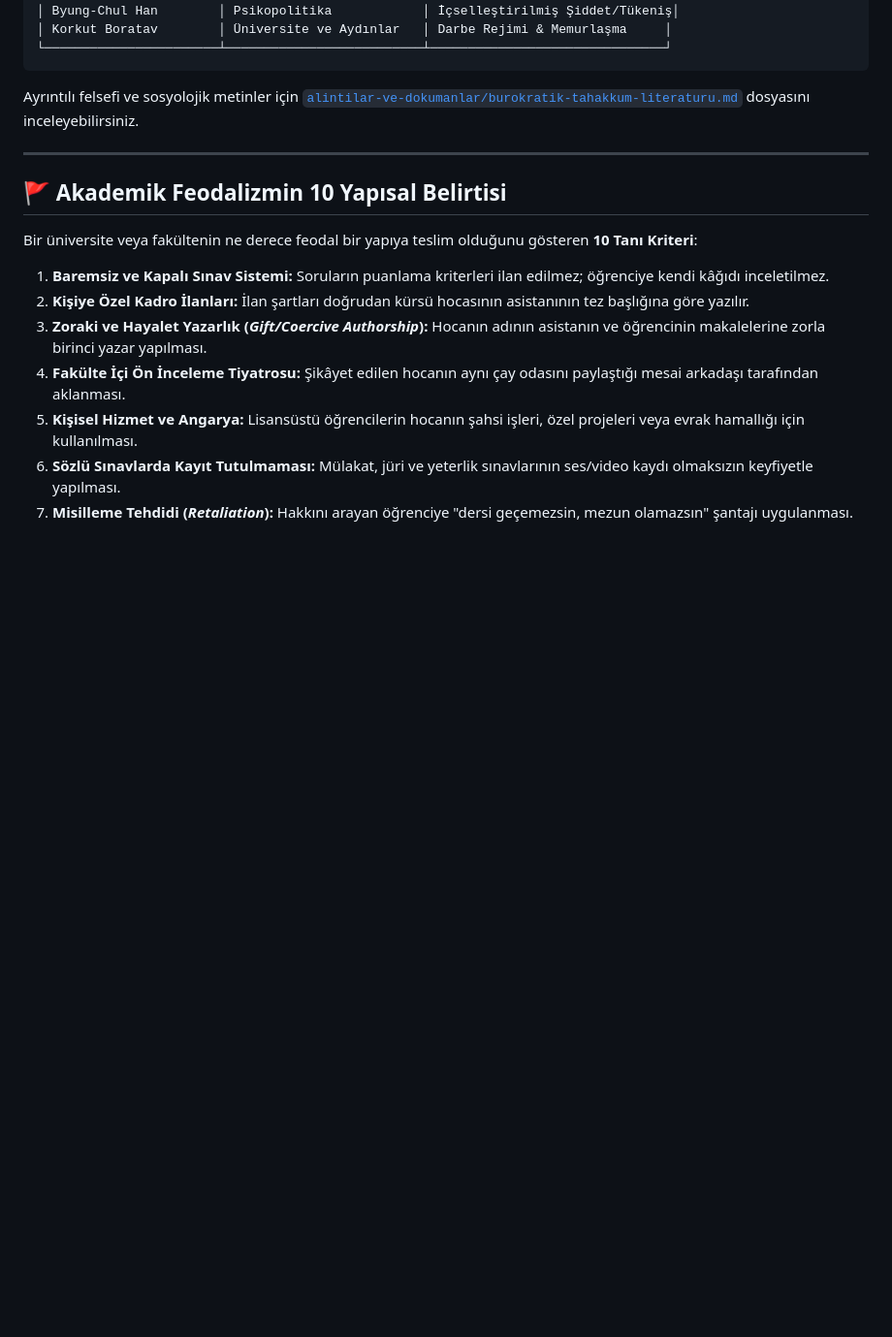
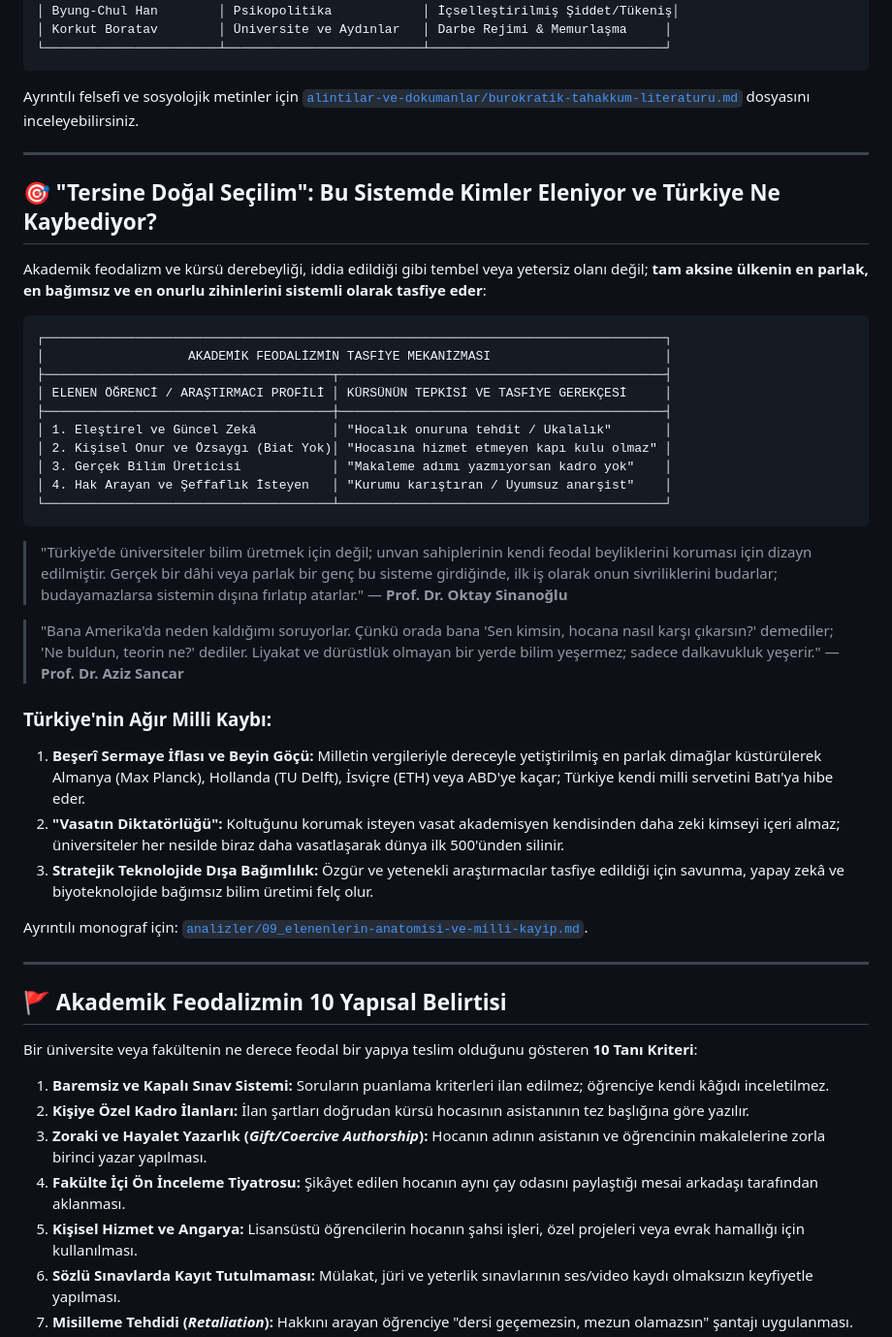
Before and after one commit to arch-yunus/akademik-feodalizm, a Markdown page: README.md, the part around one of its changes. Shown at 97% size. Drawn GitHub-style; blank space fills up the shorter version.

Commit message:
docs(analiz): Oktay Sinanoglu, Aziz Sancar ve Cahit Arf alintilari ile elenenler analizi ve milli kayip bolumu genisletildi

````diff
--- a/README.md
+++ b/README.md
@@ -109,6 +110,38 @@ Türkiye'de akademik feodalizmin modern yasal altyapısı, 1981 yılında yürü
 ```
 
 Ayrıntılı felsefi ve sosyolojik metinler için [`alintilar-ve-dokumanlar/burokratik-tahakkum-literaturu.md`](alintilar-ve-dokumanlar/burokratik-tahakkum-literaturu.md) dosyasını inceleyebilirsiniz.
+
+---
+
+## 🎯 "Tersine Doğal Seçilim": Bu Sistemde Kimler Eleniyor ve Türkiye Ne Kaybediyor?
+
+Akademik feodalizm ve kürsü derebeyliği, iddia edildiği gibi tembel veya yetersiz olanı değil; **tam aksine ülkenin en parlak, en bağımsız ve en onurlu zihinlerini sistemli olarak tasfiye eder**:
+
+```text
+┌──────────────────────────────────────────────────────────────────────────────────┐
+│                   AKADEMİK FEODALİZMİN TASFİYE MEKANİZMASI                       │
+├──────────────────────────────────────┬───────────────────────────────────────────┤
+│ ELENEN ÖĞRENCİ / ARAŞTIRMACI PROFİLİ │ KÜRSÜNÜN TEPKİSİ VE TASFİYE GEREKÇESİ     │
+├──────────────────────────────────────┼───────────────────────────────────────────┤
+│ 1. Eleştirel ve Güncel Zekâ          │ "Hocalık onuruna tehdit / Ukalalık"       │
+│ 2. Kişisel Onur ve Özsaygı (Biat Yok)│ "Hocasına hizmet etmeyen kapı kulu olmaz" │
+│ 3. Gerçek Bilim Üreticisi            │ "Makaleme adımı yazmıyorsan kadro yok"    │
+│ 4. Hak Arayan ve Şeffaflık İsteyen   │ "Kurumu karıştıran / Uyumsuz anarşist"    │
+└──────────────────────────────────────┴───────────────────────────────────────────┘
+```
+
+> "Türkiye'de üniversiteler bilim üretmek için değil; unvan sahiplerinin kendi feodal beyliklerini koruması için dizayn edilmiştir. Gerçek bir dâhi veya parlak bir genç bu sisteme girdiğinde, ilk iş olarak onun sivriliklerini budarlar; budayamazlarsa sistemin dışına fırlatıp atarlar."
+> — **Prof. Dr. Oktay Sinanoğlu**
+
+> "Bana Amerika'da neden kaldığımı soruyorlar. Çünkü orada bana 'Sen kimsin, hocana nasıl karşı çıkarsın?' demediler; 'Ne buldun, teorin ne?' dediler. Liyakat ve dürüstlük olmayan bir yerde bilim yeşermez; sadece dalkavukluk yeşerir."
+> — **Prof. Dr. Aziz Sancar**
+
+### Türkiye'nin Ağır Milli Kaybı:
+1. **Beşerî Sermaye İflası ve Beyin Göçü:** Milletin vergileriyle dereceyle yetiştirilmiş en parlak dimağlar küstürülerek Almanya (Max Planck), Hollanda (TU Delft), İsviçre (ETH) veya ABD'ye kaçar; Türkiye kendi milli servetini Batı'ya hibe eder.
+2. **"Vasatın Diktatörlüğü":** Koltuğunu korumak isteyen vasat akademisyen kendisinden daha zeki kimseyi içeri almaz; üniversiteler her nesilde biraz daha vasatlaşarak dünya ilk 500'ünden silinir.
+3. **Stratejik Teknolojide Dışa Bağımlılık:** Özgür ve yetenekli araştırmacılar tasfiye edildiği için savunma, yapay zekâ ve biyoteknolojide bağımsız bilim üretimi felç olur.
+
+Ayrıntılı monograf için: [`analizler/09_elenenlerin-anatomisi-ve-milli-kayip.md`](analizler/09_elenenlerin-anatomisi-ve-milli-kayip.md).
 
 ---
 
````
Also changed, not shown: other parts of README.md (+13 -12 lines), analizler/09_elenenlerin-anatomisi-ve-milli-kayip.md (+20 -1 lines).
